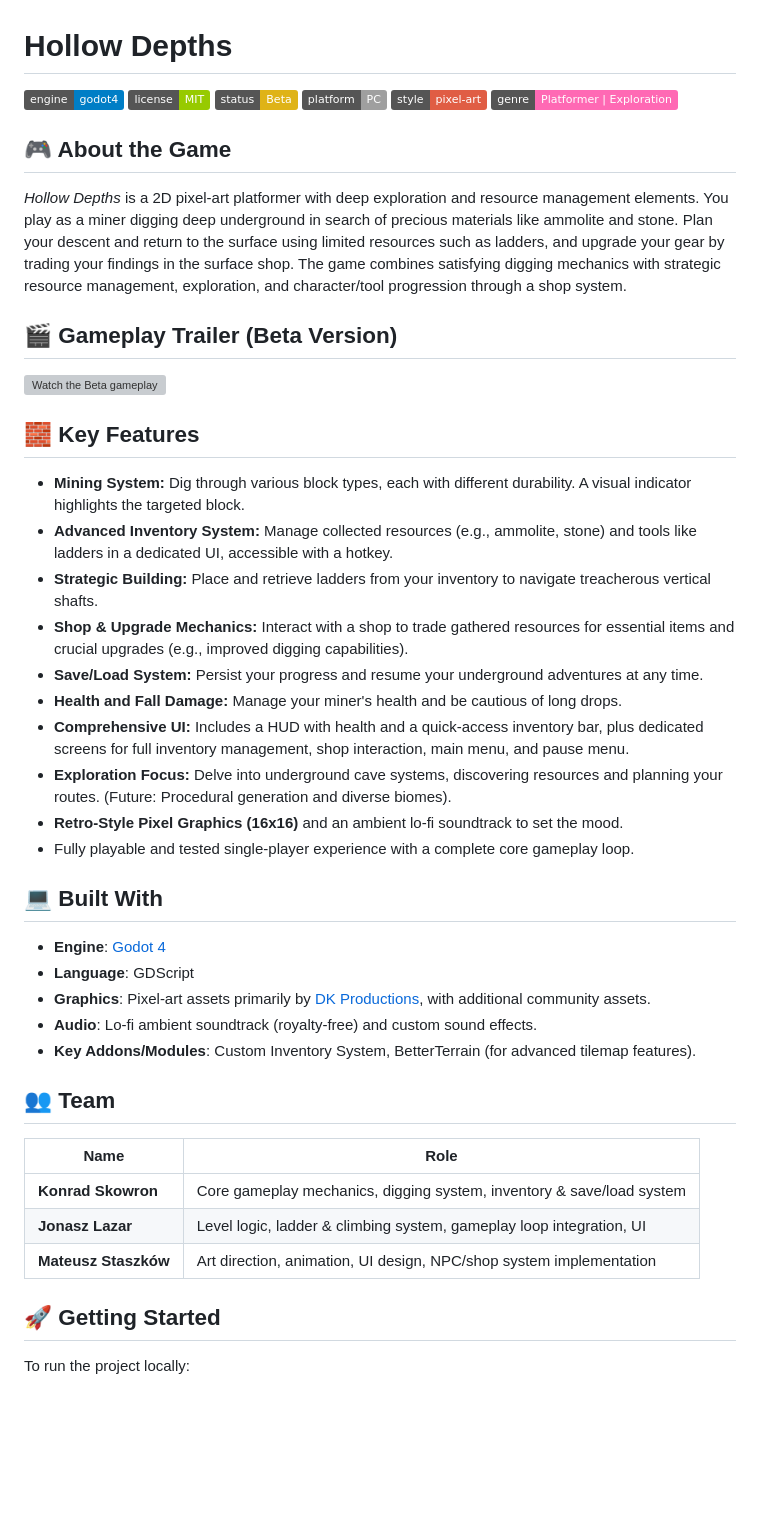
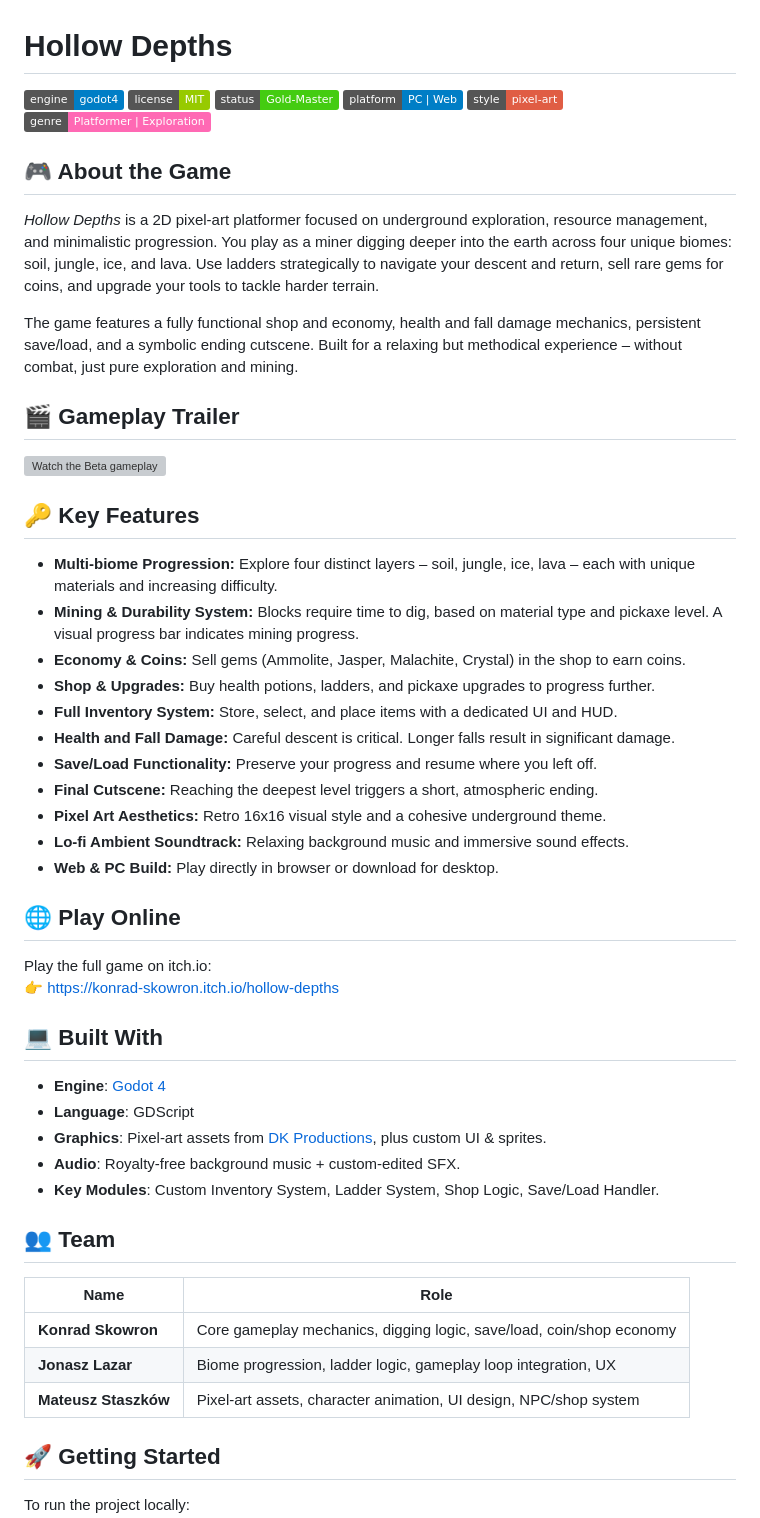
Before and after one commit to jonasz-lazar-pwr/hollow-depths-game, a Markdown page: README.md, the part around the change. Rendered like a GitHub page; badges without logos; blank space fills up the shorter version; grey boxes are pictures that could not be loaded.

```diff
--- a/README.md
+++ b/README.md
@@ -1,43 +1,50 @@
 # Hollow Depths
 ![Engine: Godot](https://img.shields.io/badge/engine-godot4-blue?logo=godot-engine)
 ![License: MIT](https://img.shields.io/badge/license-MIT-green)
-![Status: Beta](https://img.shields.io/badge/status-Beta-yellow)
-![Platform: PC](https://img.shields.io/badge/platform-PC-lightgrey)
+![Status: Gold Master](https://img.shields.io/badge/status-Gold--Master-brightgreen)
+![Platform: PC / Web](https://img.shields.io/badge/platform-PC_|_Web-blue)
 ![Style: Pixel Art](https://img.shields.io/badge/style-pixel--art-critical)
 ![Genre: Platformer / Exploration](https://img.shields.io/badge/genre-Platformer_|_Exploration-ff69b4)
 
 ## 🎮 About the Game
-*Hollow Depths* is a 2D pixel-art platformer with deep exploration and resource management elements. You play as a miner digging deep underground in search of precious materials like ammolite and stone. Plan your descent and return to the surface using limited resources such as ladders, and upgrade your gear by trading your findings in the surface shop. The game combines satisfying digging mechanics with strategic resource management, exploration, and character/tool progression through a shop system.
+*Hollow Depths* is a 2D pixel-art platformer focused on underground exploration, resource management, and minimalistic progression. You play as a miner digging deeper into the earth across four unique biomes: soil, jungle, ice, and lava. Use ladders strategically to navigate your descent and return, sell rare gems for coins, and upgrade your tools to tackle harder terrain.
 
-## 🎬 Gameplay Trailer (Beta Version)
+The game features a fully functional shop and economy, health and fall damage mechanics, persistent save/load, and a symbolic ending cutscene. Built for a relaxing but methodical experience – without combat, just pure exploration and mining.
+
+## 🎬 Gameplay Trailer
 [![Watch the Beta gameplay](https://img.youtube.com/vi/GdrwuZvxL4g/maxresdefault.jpg)](https://youtu.be/AftyFicKM6k)
 
-## 🧱 Key Features
-- **Mining System:** Dig through various block types, each with different durability. A visual indicator highlights the targeted block.
-- **Advanced Inventory System:** Manage collected resources (e.g., ammolite, stone) and tools like ladders in a dedicated UI, accessible with a hotkey.
-- **Strategic Building:** Place and retrieve ladders from your inventory to navigate treacherous vertical shafts.
-- **Shop & Upgrade Mechanics:** Interact with a shop to trade gathered resources for essential items and crucial upgrades (e.g., improved digging capabilities).
-- **Save/Load System:** Persist your progress and resume your underground adventures at any time.
-- **Health and Fall Damage:** Manage your miner's health and be cautious of long drops.
-- **Comprehensive UI:** Includes a HUD with health and a quick-access inventory bar, plus dedicated screens for full inventory management, shop interaction, main menu, and pause menu.
-- **Exploration Focus:** Delve into underground cave systems, discovering resources and planning your routes. (Future: Procedural generation and diverse biomes).
-- **Retro-Style Pixel Graphics (16x16)** and an ambient lo-fi soundtrack to set the mood.
-- Fully playable and tested single-player experience with a complete core gameplay loop.
+## 🔑 Key Features
+- **Multi-biome Progression:** Explore four distinct layers – soil, jungle, ice, lava – each with unique materials and increasing difficulty.
+- **Mining & Durability System:** Blocks require time to dig, based on material type and pickaxe level. A visual progress bar indicates mining progress.
+- **Economy & Coins:** Sell gems (Ammolite, Jasper, Malachite, Crystal) in the shop to earn coins.
+- **Shop & Upgrades:** Buy health potions, ladders, and pickaxe upgrades to progress further.
+- **Full Inventory System:** Store, select, and place items with a dedicated UI and HUD.
+- **Health and Fall Damage:** Careful descent is critical. Longer falls result in significant damage.
+- **Save/Load Functionality:** Preserve your progress and resume where you left off.
+- **Final Cutscene:** Reaching the deepest level triggers a short, atmospheric ending.
+- **Pixel Art Aesthetics:** Retro 16x16 visual style and a cohesive underground theme.
+- **Lo-fi Ambient Soundtrack:** Relaxing background music and immersive sound effects.
+- **Web & PC Build:** Play directly in browser or download for desktop.
+
+## 🌐 Play Online
+Play the full game on itch.io:
+👉 [https://konrad-skowron.itch.io/hollow-depths](https://konrad-skowron.itch.io/hollow-depths)
 
 ## 💻 Built With
 - **Engine**: [Godot 4](https://godotengine.org/)
 - **Language**: GDScript
-- **Graphics**: Pixel-art assets primarily by [DK Productions](https://dkproductions.itch.io/16bit-miner-animated-character), with additional community assets.
-- **Audio**: Lo-fi ambient soundtrack (royalty-free) and custom sound effects.
-- **Key Addons/Modules**: Custom Inventory System, BetterTerrain (for advanced tilemap features).
+- **Graphics**: Pixel-art assets from [DK Productions](https://dkproductions.itch.io/16bit-miner-animated-character), plus custom UI & sprites.
+- **Audio**: Royalty-free background music + custom-edited SFX.
+- **Key Modules**: Custom Inventory System, Ladder System, Shop Logic, Save/Load Handler.
 
 ## 👥 Team
 
 | Name             | Role                                                                 |
 |------------------|----------------------------------------------------------------------|
-| **Konrad Skowron**   | Core gameplay mechanics, digging system, inventory & save/load system |
-| **Jonasz Lazar**     | Level logic, ladder & climbing system, gameplay loop integration, UI   |
-| **Mateusz Staszków** | Art direction, animation, UI design, NPC/shop system implementation     |
+| **Konrad Skowron**   | Core gameplay mechanics, digging logic, save/load, coin/shop economy |
+| **Jonasz Lazar**     | Biome progression, ladder logic, gameplay loop integration, UX     |
+| **Mateusz Staszków** | Pixel-art assets, character animation, UI design, NPC/shop system  |
 
 ## 🚀 Getting Started
 
```
